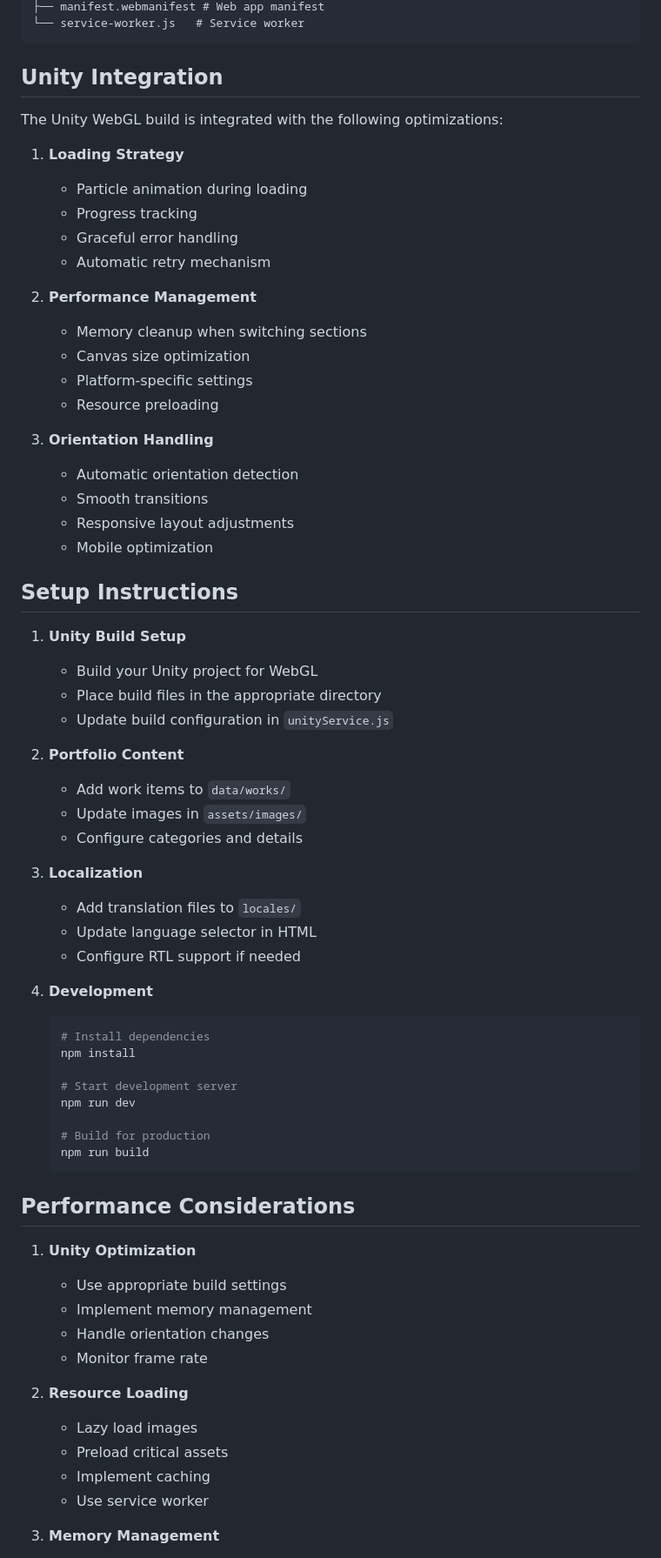
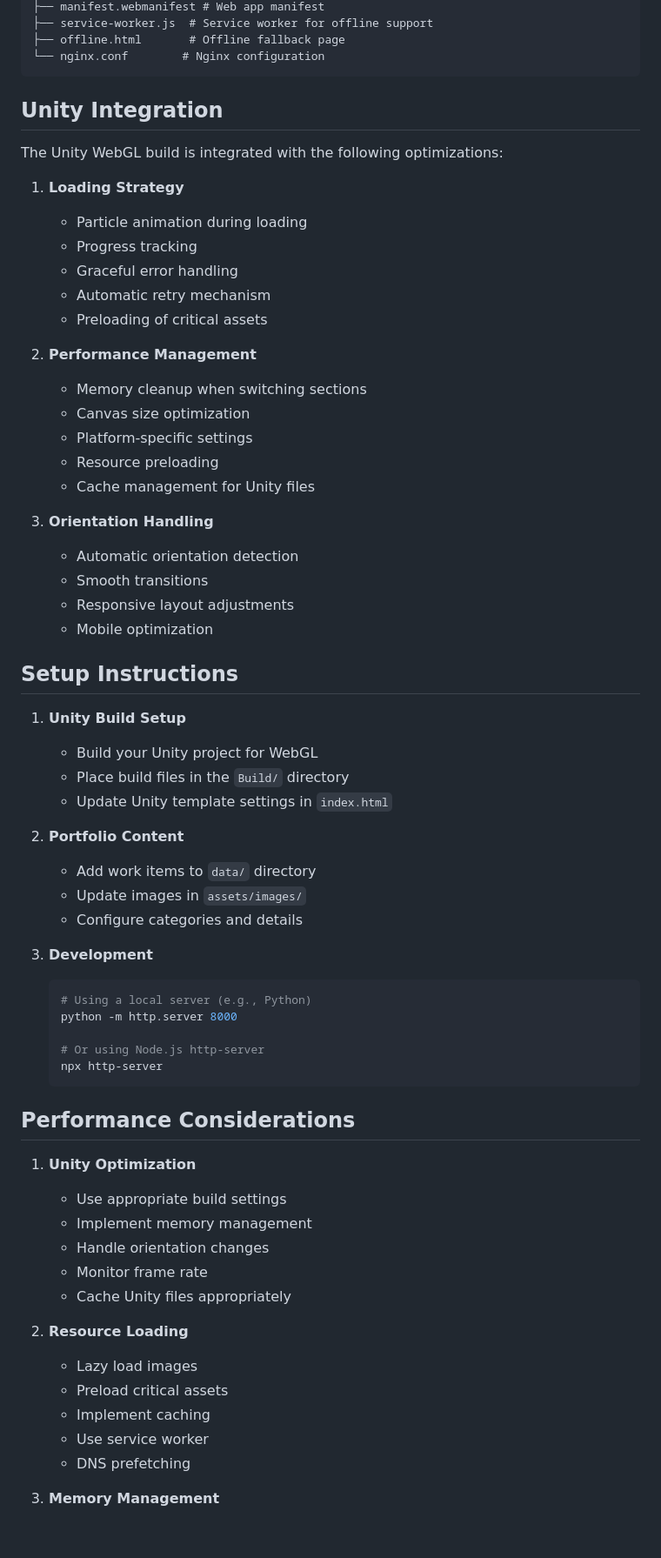
Before and after one commit to EchenD/website, a Markdown page: README.md, the part around one of its changes. Shown at 87% size. GitHub-like rendering; blank space fills up the shorter version.

````diff
--- a/README.md
+++ b/README.md
@@ -69,5 +70,7 @@ Portfolio-Website/
 ├── manifest.webmanifest # Web app manifest
-└── service-worker.js   # Service worker
+├── service-worker.js  # Service worker for offline support
+├── offline.html       # Offline fallback page
+└── nginx.conf        # Nginx configuration
 ```
 
 ## Unity Integration
@@ -79,12 +82,14 @@ The Unity WebGL build is integrated with the following optimizations:
    - Progress tracking
    - Graceful error handling
    - Automatic retry mechanism
+   - Preloading of critical assets
 
 2. **Performance Management**
    - Memory cleanup when switching sections
    - Canvas size optimization
    - Platform-specific settings
    - Resource preloading
+   - Cache management for Unity files
 
 3. **Orientation Handling**
    - Automatic orientation detection
@@ -96,29 +101,21 @@ The Unity WebGL build is integrated with the following optimizations:
 
 1. **Unity Build Setup**
    - Build your Unity project for WebGL
-   - Place build files in the appropriate directory
-   - Update build configuration in `unityService.js`
+   - Place build files in the `Build/` directory
+   - Update Unity template settings in `index.html`
 
 2. **Portfolio Content**
-   - Add work items to `data/works/`
+   - Add work items to `data/` directory
    - Update images in `assets/images/`
    - Configure categories and details
 
-3. **Localization**
-   - Add translation files to `locales/`
-   - Update language selector in HTML
-   - Configure RTL support if needed
+3. **Development**
+   ```bash
+   # Using a local server (e.g., Python)
+   python -m http.server 8000
 
-4. **Development**
-   ```bash
-   # Install dependencies
-   npm install
-
-   # Start development server
-   npm run dev
-
-   # Build for production
-   npm run build
+   # Or using Node.js http-server
+   npx http-server
    ```
 
 ## Performance Considerations
@@ -128,12 +125,14 @@ The Unity WebGL build is integrated with the following optimizations:
    - Implement memory management
    - Handle orientation changes
    - Monitor frame rate
+   - Cache Unity files appropriately
 
 2. **Resource Loading**
    - Lazy load images
    - Preload critical assets
    - Implement caching
    - Use service worker
+   - DNS prefetching
 
 3. **Memory Management**
    - Clean up resources
````
Also changed, not shown: other parts of README.md (+45 -30 lines).
